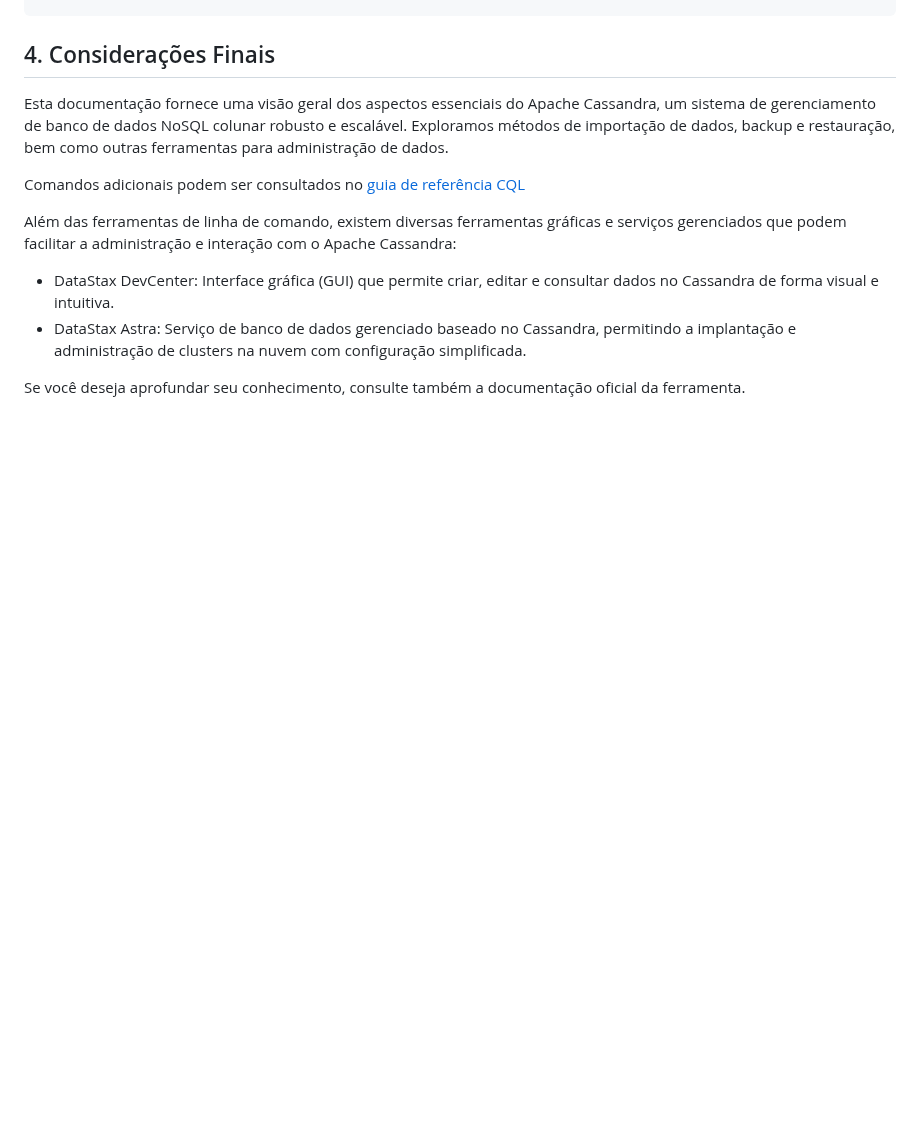
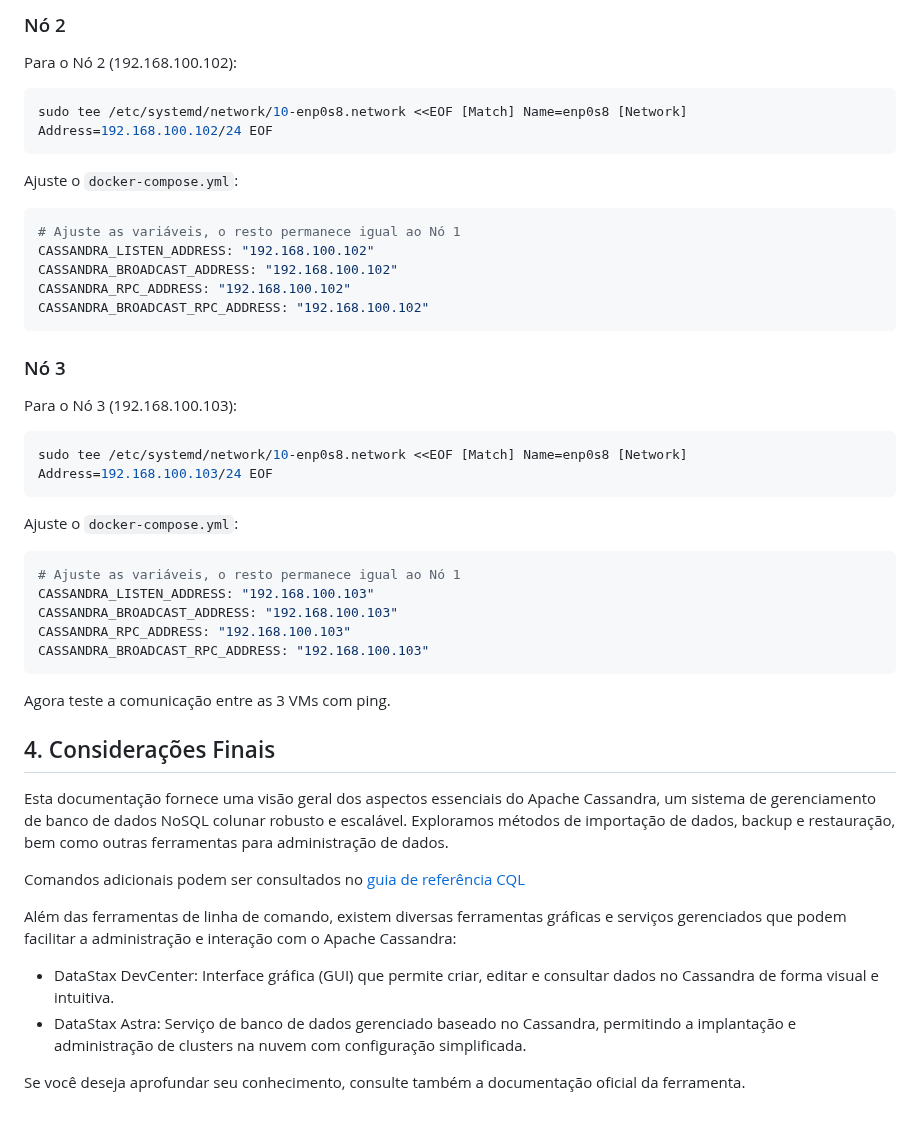
Before and after one commit to klaytoncastro/ceub-nosql, a Markdown page: cassandra/README.md, the part around one of its changes. GitHub-like rendering; blank space fills up the shorter version.

Commit message:
Update README.md
Add Cassandra Cluster

````diff
--- a/cassandra/README.md
+++ b/cassandra/README.md
@@ -623,3 +710,42 @@ finally:
+### Nó 2
+
+Para o Nó 2 (192.168.100.102):
+
+```bash
+sudo tee /etc/systemd/network/10-enp0s8.network <<EOF [Match] Name=enp0s8 [Network] Address=192.168.100.102/24 EOF
+```
+
+Ajuste o `docker-compose.yml`:
+
+```bash
+# Ajuste as variáveis, o resto permanece igual ao Nó 1
+CASSANDRA_LISTEN_ADDRESS: "192.168.100.102"
+CASSANDRA_BROADCAST_ADDRESS: "192.168.100.102"
+CASSANDRA_RPC_ADDRESS: "192.168.100.102"
+CASSANDRA_BROADCAST_RPC_ADDRESS: "192.168.100.102"
+```
+
+### Nó 3
+
+Para o Nó 3 (192.168.100.103):
+
+```bash
+sudo tee /etc/systemd/network/10-enp0s8.network <<EOF [Match] Name=enp0s8 [Network] Address=192.168.100.103/24 EOF
+```
+
+Ajuste o `docker-compose.yml`:
+
+```bash
+# Ajuste as variáveis, o resto permanece igual ao Nó 1
+CASSANDRA_LISTEN_ADDRESS: "192.168.100.103"
+CASSANDRA_BROADCAST_ADDRESS: "192.168.100.103"
+CASSANDRA_RPC_ADDRESS: "192.168.100.103"
+CASSANDRA_BROADCAST_RPC_ADDRESS: "192.168.100.103"
+```
+
+Agora teste a comunicação entre as 3 VMs com ping.
+
+
 ## 4. Considerações Finais
 
 Esta documentação fornece uma visão geral dos aspectos essenciais do Apache Cassandra, um sistema de gerenciamento de banco de dados NoSQL colunar robusto e escalável. Exploramos métodos de importação de dados, backup e restauração, bem como outras ferramentas para administração de dados.
````
Also changed, not shown: other parts of cassandra/README.md (+87 -0 lines).
